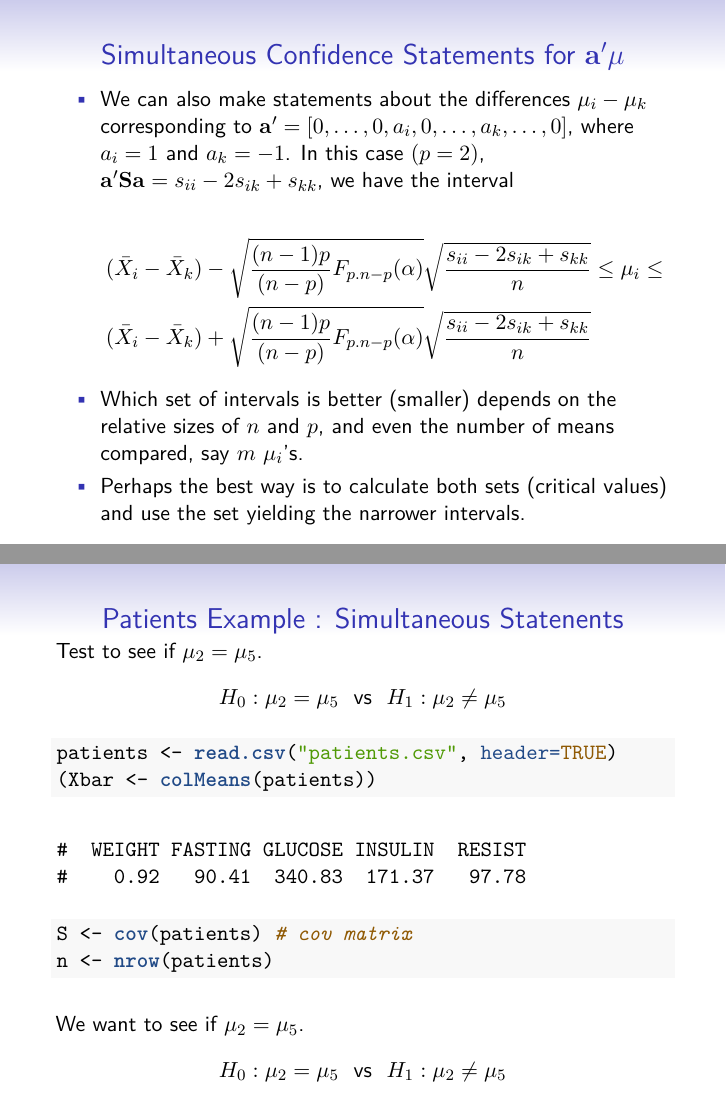
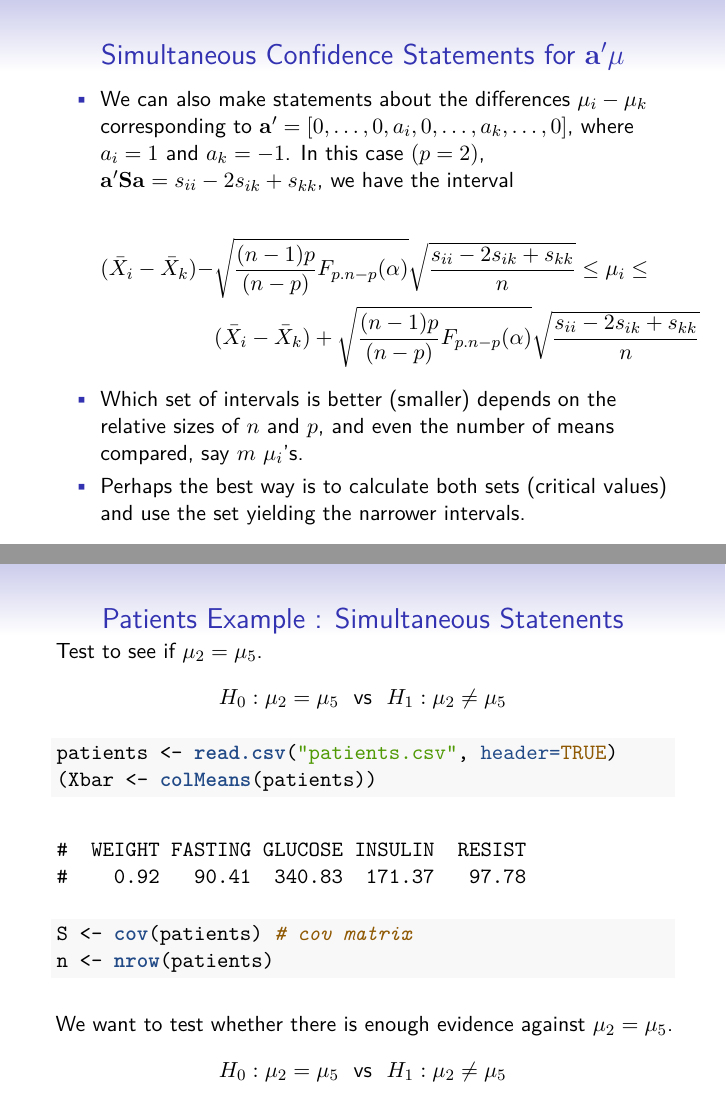
Before and after one commit to pra1981/multivar, an R Markdown document (07-Confidence-Regions.Rmd): pages 5 and 6 of 12, joined at a grey line. The pictures show the output file 07-Confidence-Regions.pdf that the author committed with the source.

Commit message:
Edit lines.

````diff
--- a/07-Confidence-Regions.Rmd
+++ b/07-Confidence-Regions.Rmd
@@ -83,8 +83,8 @@ corresponding to $\mathbf{a}'=[0,\ldots,0,a_{i},0,\ldots,a_{k},\ldots,0]$,
 where $a_{i}=1$ and $a_{k}=-1$. In this case $(p = 2)$, $\mathbf{a'Sa}=s_{ii}-2s_{ik}+s_{kk}$,
 we have the interval
 \begin{align*}
-(\bar{X}_{i}-\bar{X}_{k})-\sqrt{\frac{(n-1)p}{(n-p)}F_{p.n-p}(\alpha)}\sqrt{\frac{s_{ii}-2s_{ik}+s_{kk}}{n}} & \leq\mu_{i}\leq\\
-(\bar{X}_{i}-\bar{X}_{k})+\sqrt{\frac{(n-1)p}{(n-p)}F_{p.n-p}(\alpha)}\sqrt{\frac{s_{ii}-2s_{ik}+s_{kk}}{n}}
+(\bar{X}_{i}-\bar{X}_{k})-&\sqrt{\frac{(n-1)p}{(n-p)}F_{p.n-p}(\alpha)}\sqrt{\frac{s_{ii}-2s_{ik}+s_{kk}}{n}}  \leq\mu_{i}\leq\\
+&(\bar{X}_{i}-\bar{X}_{k})+\sqrt{\frac{(n-1)p}{(n-p)}F_{p.n-p}(\alpha)}\sqrt{\frac{s_{ii}-2s_{ik}+s_{kk}}{n}}
 \end{align*}
 
 * Which set of intervals is better (smaller) depends on the relative sizes of $n$ and $p$, and even the number of means compared, say $m$ $\mu_{i}$'s.
@@ -105,7 +105,7 @@ patients <- read.csv("patients.csv", header=TRUE)
 S <- cov(patients) # cov matrix
 n <- nrow(patients)
 ```
-We want to see if $\mu_2=\mu_5$.
+We want to test whether there is enough evidence against $\mu_2 = \mu_5$.
 $$
 H_0 : \mu_2=\mu_5 \ \ \text{vs} \ \ H_1 : \mu_2 \neq \mu_5
 $$
````
Also changed, not shown: 07-Confidence-Regions.pdf.
